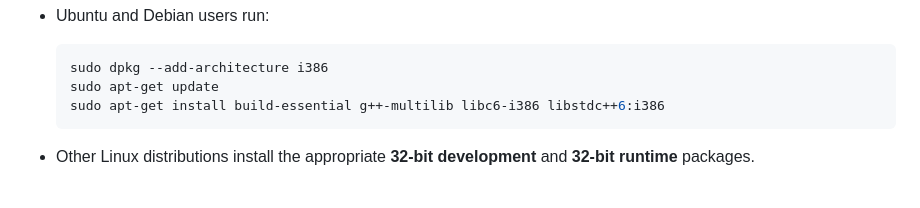
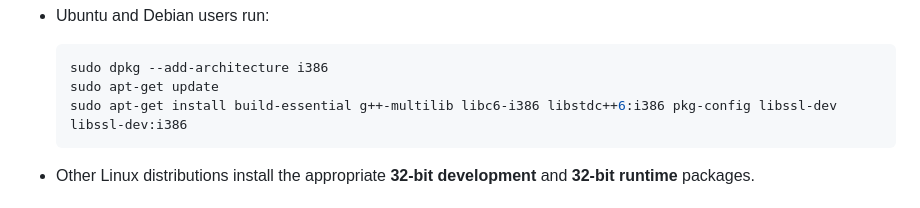
Before and after one commit to willox/auxtools, a Markdown page: README.md, the part around the change. Drawn GitHub-style.

Commit message:
Update README.md with additional Ubuntu dependencies (#74)

````diff
--- a/README.md
+++ b/README.md
@@ -53,7 +53,7 @@ System libraries:
     ```sh
     sudo dpkg --add-architecture i386
     sudo apt-get update
-    sudo apt-get install build-essential g++-multilib libc6-i386 libstdc++6:i386
+    sudo apt-get install build-essential g++-multilib libc6-i386 libstdc++6:i386 pkg-config libssl-dev libssl-dev:i386
     ```
 
 * Other Linux distributions install the appropriate **32-bit development** and **32-bit runtime** packages.
````
